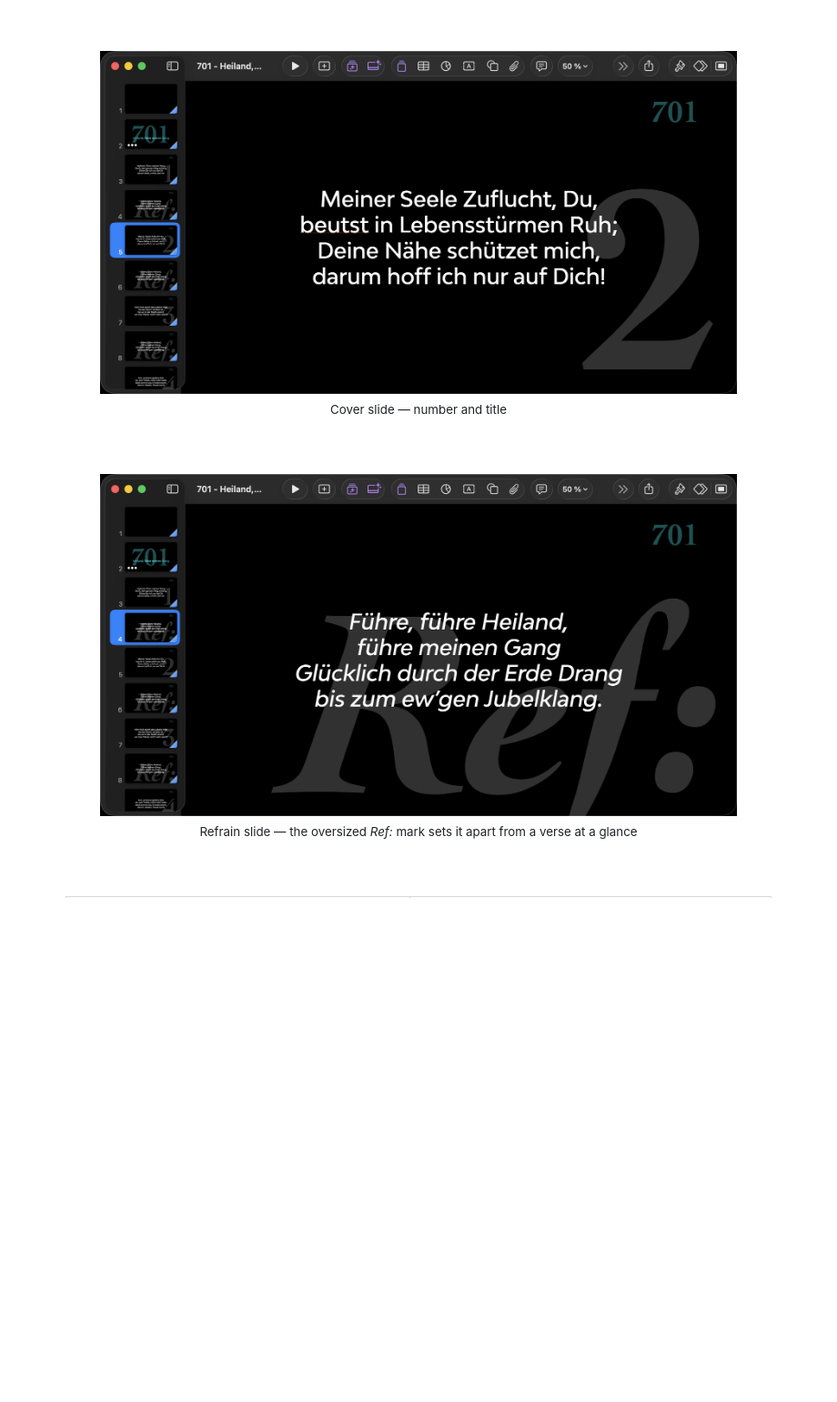
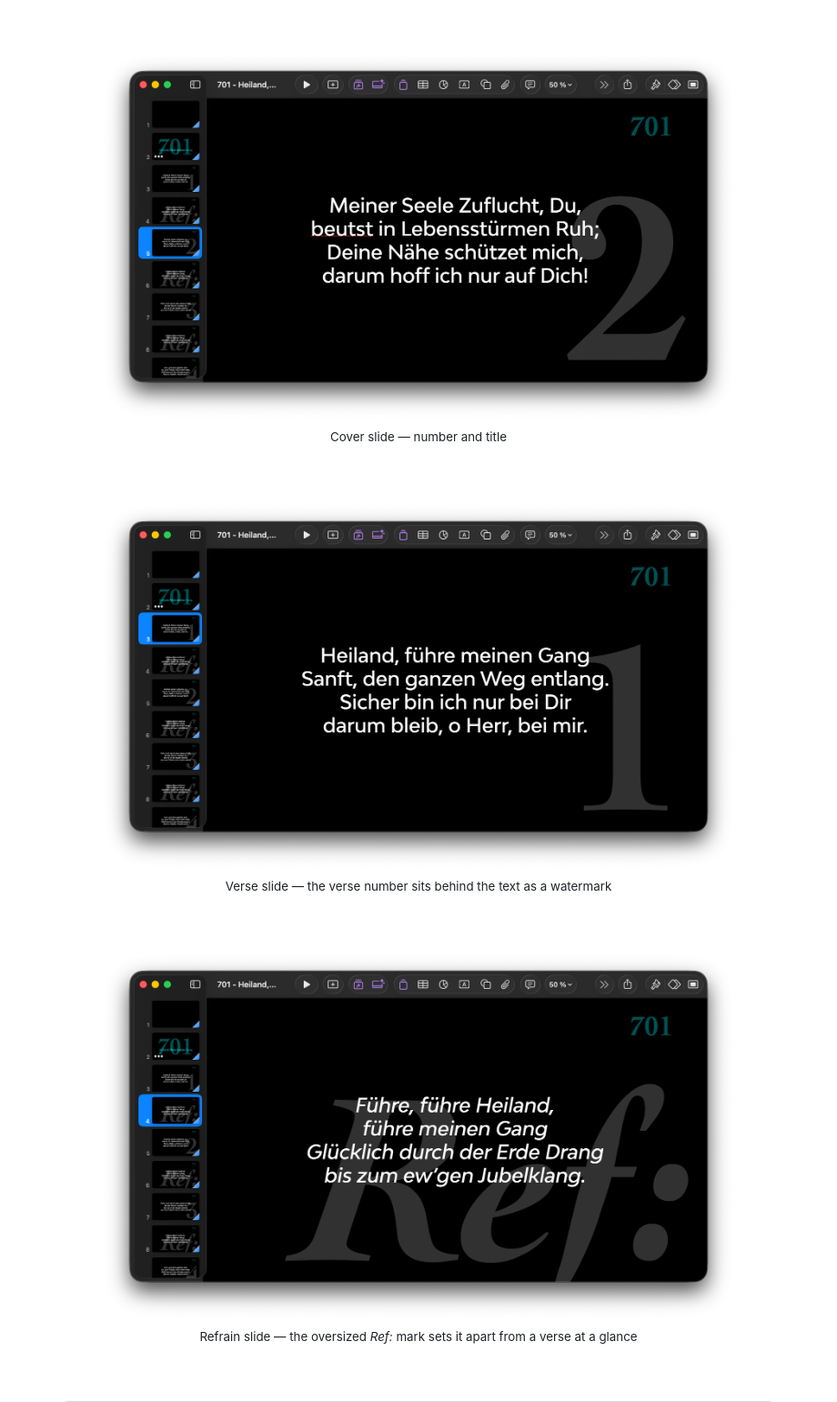
Before and after one commit to TheMaestr-o/zions-liederbuch, a Markdown page: README.md, the part around the change. Shown: that part at 91% size. Drawn GitHub-style; pictures changed too: screenshots/keynote-real-1.png, screenshots/keynote-real-2.png, screenshots/keynote-real-3.png; blank space fills up the shorter version.

Commit message:
Restore the original screenshots with their shadow, add the verse slide
I cropped the macOS window shadow off in the previous commit after
misreading a note about it - the shadow was wanted, not unwanted. These
are the untouched originals again.

Also adds the verse slide to the README, so the three layouts (cover,
verse, refrain) are all shown.

```diff
--- a/README.md
+++ b/README.md
@@ -22,6 +22,11 @@
 
 <img src="screenshots/keynote-real-1.png" width="700" alt="Cover slide: hymn number and title">
 <br><sub>Cover slide — number and title</sub>
+
+<br><br>
+
+<img src="screenshots/keynote-real-3.png" width="700" alt="Verse slide">
+<br><sub>Verse slide — the verse number sits behind the text as a watermark</sub>
 
 <br><br>
 
```
Also changed, not shown: screenshots/keynote-real-4.png.
